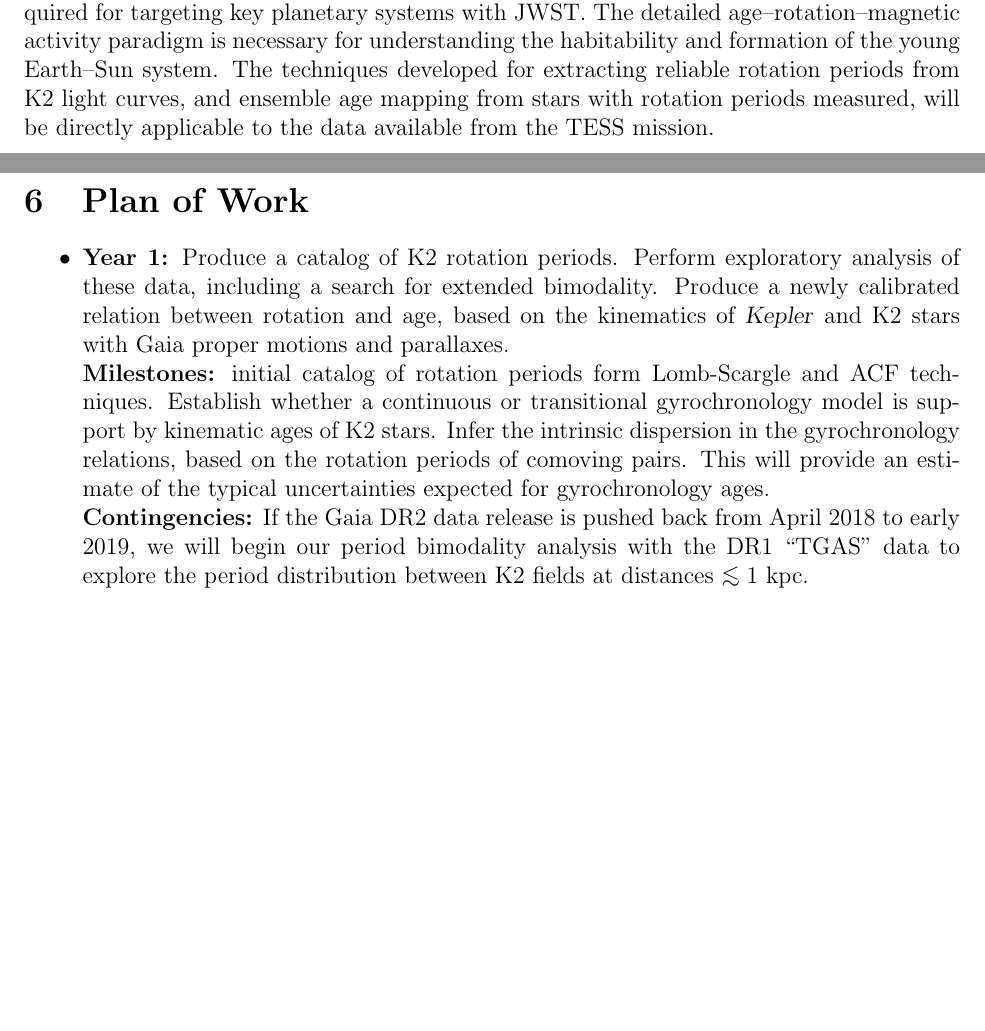
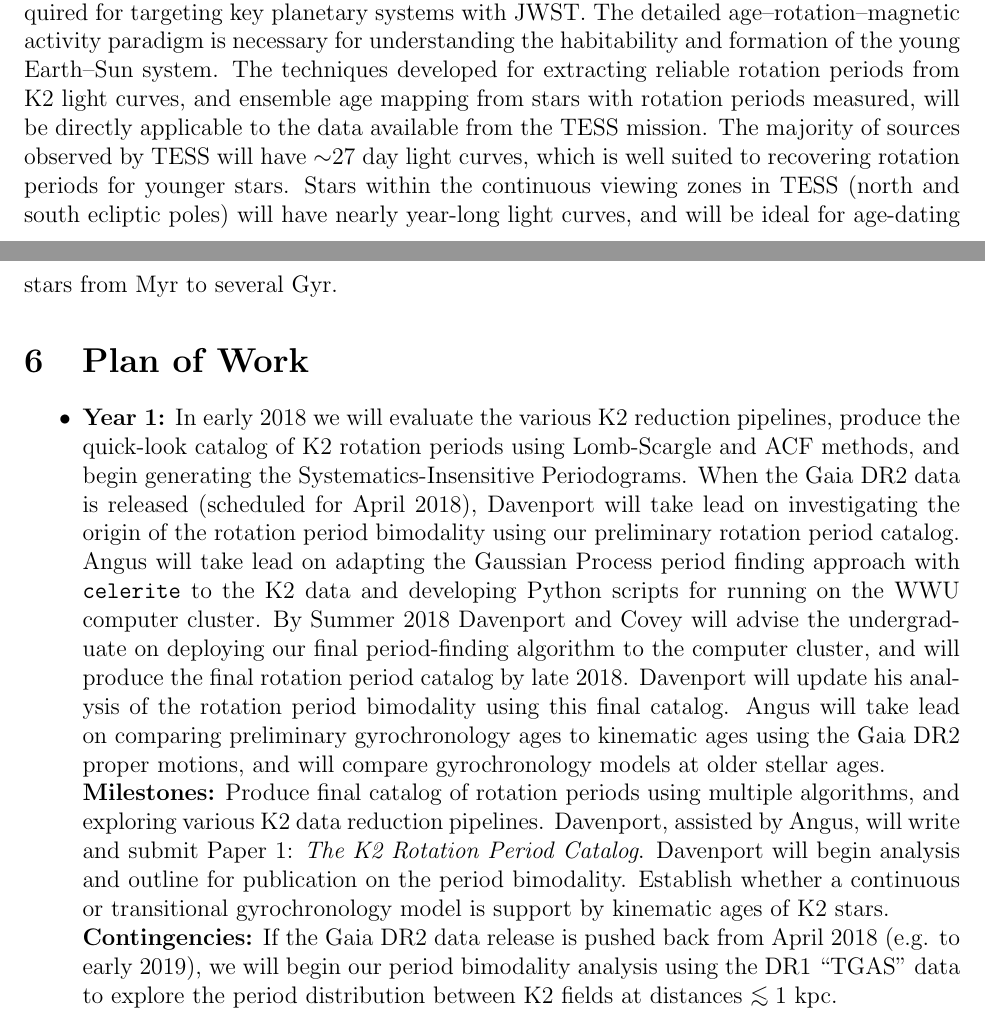
Before and after one commit to jradavenport/k2rot_adap, a LaTeX document (proposal.tex): two parts of pages 14 and 15 of 16, joined at a grey line, cut so that both start at the same text, the shorter picture padded with empty space. Compiled offline with pdfLaTeX.

Commit message:
flushing out outline

```diff
--- a/proposal.tex
+++ b/proposal.tex
@@ -712,32 +712,29 @@ has developed analytical models for rotational modulations in stellar light curv
 %%%%%%%%%%%%%%%%%%%
 \section{Relevance to NASA Programs}
 This project will create an important value-added dataset for extending the stellar astrophysics legacy of the \Kepler mission with K2 data.
-Calibrating and extending gyrochronology relations for older stars will be critical for  investigations of the star formation history and origin of the Milky Way. Determining precise stellar ages for exoplanet host stars will be required for targeting key planetary systems with JWST. The detailed age--rotation--magnetic activity paradigm is necessary for understanding the habitability and formation of the young Earth--Sun system. The techniques developed for extracting reliable rotation periods from K2 light curves, and ensemble age mapping from stars with rotation periods measured, will be directly applicable to the data available from the TESS mission.
+Calibrating and extending gyrochronology relations for older stars will be critical for  investigations of the star formation history and origin of the Milky Way. Determining precise stellar ages for exoplanet host stars will be required for targeting key planetary systems with JWST. The detailed age--rotation--magnetic activity paradigm is necessary for understanding the habitability and formation of the young Earth--Sun system. The techniques developed for extracting reliable rotation periods from K2 light curves, and ensemble age mapping from stars with rotation periods measured, will be directly applicable to the data available from the TESS mission. The majority of sources observed by TESS will have $\sim$27 day light curves, which is well suited to recovering rotation periods for younger stars. Stars within the continuous viewing zones in TESS (north and south ecliptic poles) will have nearly year-long light curves, and will be ideal for age-dating stars from Myr to several Gyr.
 
 
 %%%%%%%%%%%%%%%%%%%
 \section{Plan of Work}
 
-
-
 \begin{itemize}
-\item {\bf Year 1:} Produce a catalog of K2 rotation periods. Perform exploratory
-analysis of these data, including a search for extended bimodality.
-Produce a newly calibrated relation between rotation and age,
-based on the kinematics of \Kepler and K2 stars with Gaia proper motions and
-parallaxes.
+\item {\bf Year 1:} In early 2018 we will evaluate the various K2 reduction pipelines, produce the quick-look catalog of K2 rotation periods using Lomb-Scargle and ACF methods, and begin generating the Systematics-Insensitive Periodograms. When the Gaia DR2 data is released (scheduled for April 2018), Davenport will take lead on investigating the origin of the rotation period bimodality using our preliminary rotation period catalog.
+Angus will take lead on adapting the Gaussian Process period finding approach with {\tt celerite} to the K2 data and developing Python scripts for running on the WWU computer cluster.
+By Summer 2018 Davenport and Covey will advise the undergraduate on deploying our final period-finding algorithm to the computer cluster, and will produce the final rotation period catalog by late 2018.
+Davenport will update his analysis of the rotation period bimodality using this final catalog.
+Angus will take lead on comparing preliminary gyrochronology ages to kinematic ages using the Gaia DR2 proper motions, and will compare gyrochronology models at older stellar ages.
 \\
-{\bf Milestones:} initial catalog of rotation periods form Lomb-Scargle and
-        ACF techniques.
+{\bf Milestones:} Produce final catalog of rotation periods using multiple algorithms, and exploring various K2 data reduction pipelines. Davenport, assisted by Angus, will write and submit Paper 1: {\it The K2 Rotation Period Catalog}. Davenport will begin analysis and outline for publication on the period bimodality.
         Establish whether a continuous or transitional gyrochronology model is
         support by kinematic ages of K2 stars.
-        Infer the intrinsic dispersion in the gyrochronology relations, based
-        on the rotation periods of comoving pairs.
-        This will provide an estimate of the typical uncertainties expected
-        for gyrochronology ages.
-        % matched against
+%        Infer the intrinsic dispersion in the gyrochronology relations, based
+%        on the rotation periods of comoving pairs.
+%        This will provide an estimate of the typical uncertainties expected
+%        for gyrochronology ages.
 \\
-{\bf Contingencies:} If the Gaia DR2 data release is pushed back from April 2018 to early 2019, we will begin our period bimodality analysis with the DR1 ``TGAS'' data to explore the period distribution between K2 fields at distances $\lesssim 1$ kpc.
+{\bf Contingencies:} If the Gaia DR2 data release is pushed back from April 2018 (e.g. to early 2019), we will begin our period bimodality analysis using the DR1 ``TGAS'' data to explore the period distribution between K2 fields at distances $\lesssim 1$ kpc.
+%
 \item {\bf Year 2:} Produce an age map of the K2 sky using the newly developed
 {\tt chronometer} code. extend sample to any additional campaigns released by K2 (C15,16,17)
 Explore the implications of this age map for galactic archaeology.
```
Also changed, not shown: proposal.pdf, proposal.tex (7 more changed lines).
